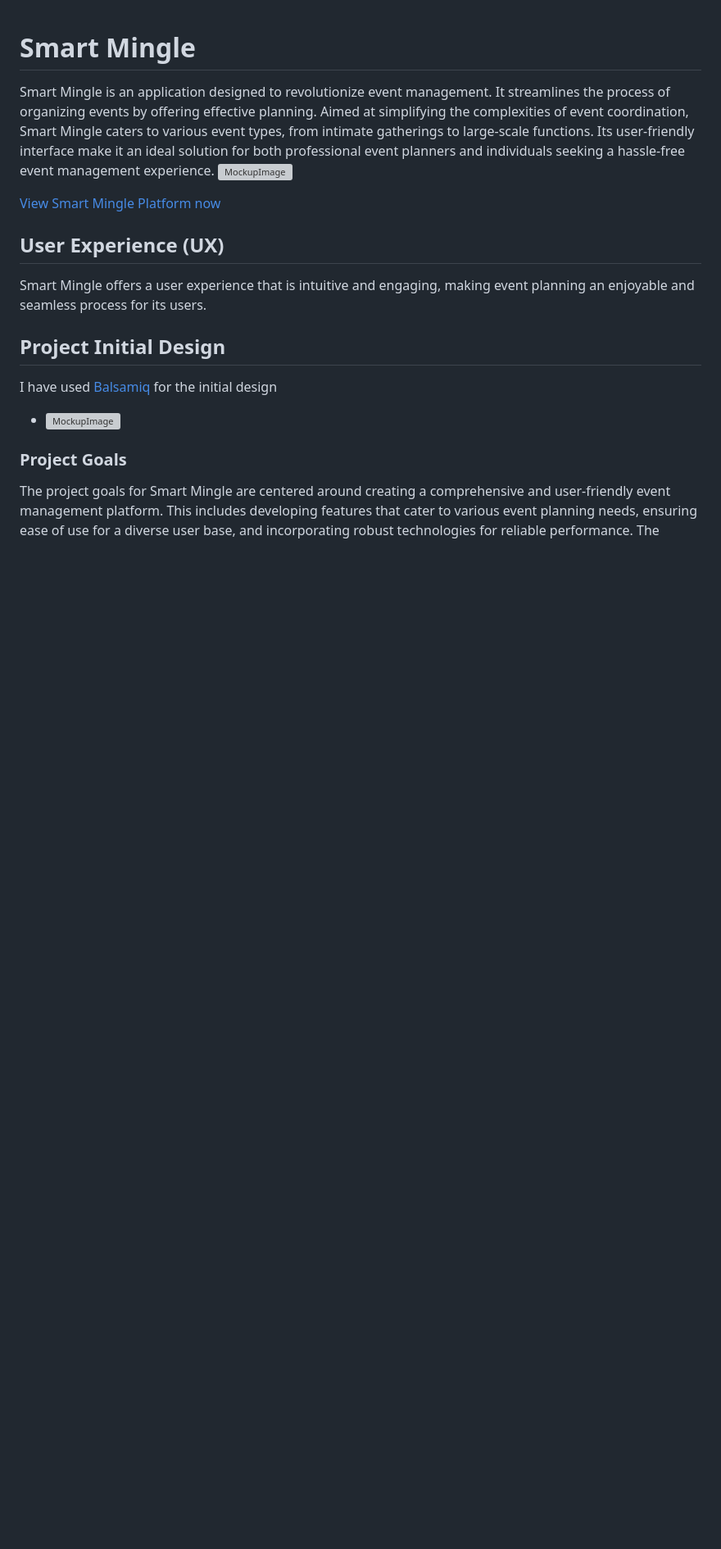
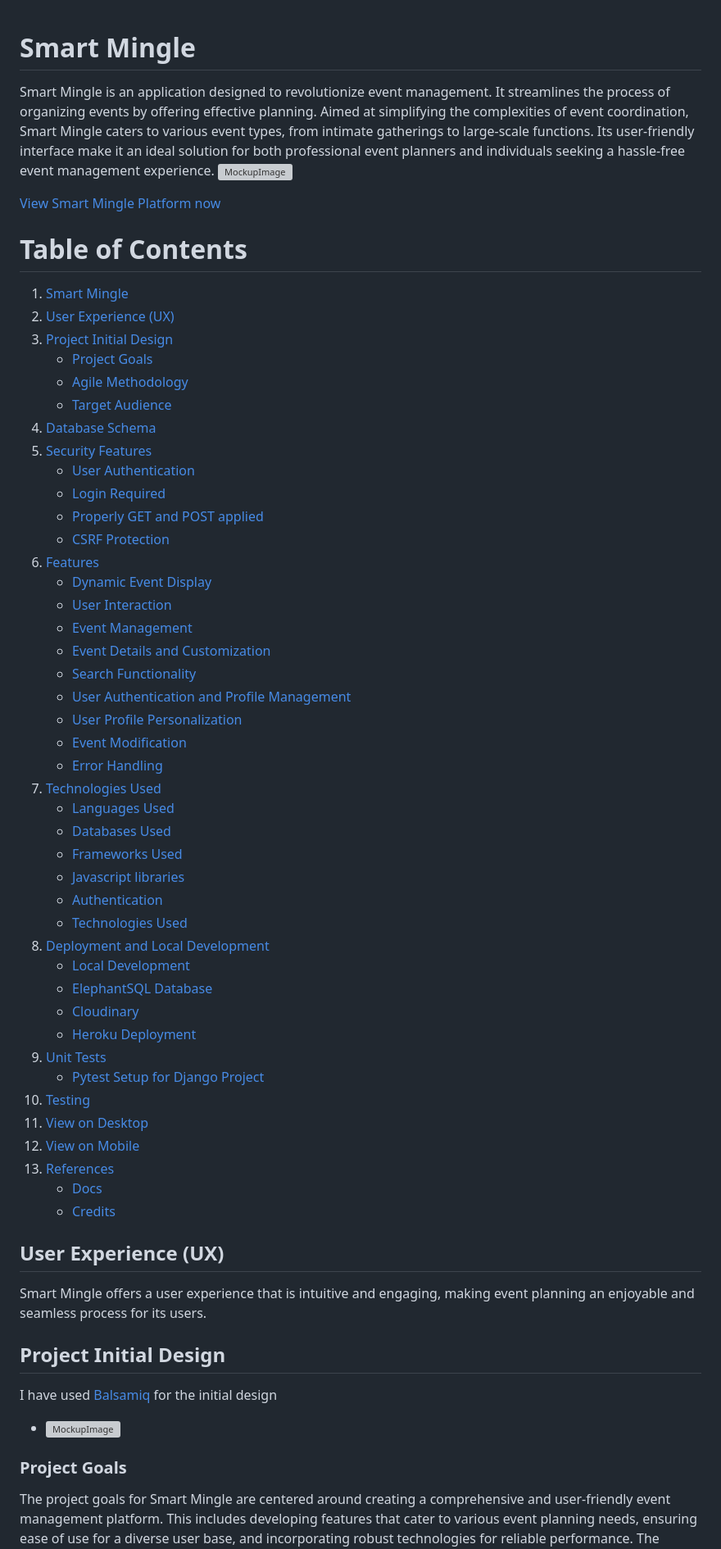
Before and after one commit to hirakhan95/smart-mingle, a Markdown page: README.md, the part around the change. Shown: that part at 82% size. Rendered like a GitHub page; blank space fills up the shorter version; grey boxes are pictures that could not be loaded.

Commit message:
table of contents added in README.md

```diff
--- a/README.md
+++ b/README.md
@@ -7,6 +7,50 @@ solution for both professional event planners and individuals seeking a hassle-f
 ![MockupImage](docs/images/mockup.png)
 
 [View Smart Mingle Platform now](https://smart-mingle-00648c22d190.herokuapp.com/)
+
+# Table of Contents
+1. [Smart Mingle](#smart-mingle)
+2. [User Experience (UX)](#user-experience-ux)
+3. [Project Initial Design](#project-initial-design)
+   - [Project Goals](#project-goals)
+   - [Agile Methodology](#agile-methodology)
+   - [Target Audience](#target-audience)
+4. [Database Schema](#database-schema)
+5. [Security Features](#security-features)
+   - [User Authentication](#user-authentication)
+   - [Login Required](#login-required)
+   - [Properly GET and POST applied](#properly-get-and-post-applied)
+   - [CSRF Protection](#csrf-protection)
+6. [Features](#features)
+   - [Dynamic Event Display](#dynamic-event-display)
+   - [User Interaction](#user-interaction)
+   - [Event Management](#event-management)
+   - [Event Details and Customization](#event-details-and-customization)
+   - [Search Functionality](#search-functionality)
+   - [User Authentication and Profile Management](#user-authentication-and-profile-management)
+   - [User Profile Personalization](#user-profile-personalization)
+   - [Event Modification](#event-modification)
+   - [Error Handling](#error-handling)
+7. [Technologies Used](#technologies-used)
+   - [Languages Used](#languages-used)
+   - [Databases Used](#databases-used)
+   - [Frameworks Used](#frameworks-used)
+   - [Javascript libraries](#javascript-libraries)
+   - [Authentication](#authentication)
+   - [Technologies Used](#technologies-used-1)
+8. [Deployment and Local Development](#deployment-and-local-development)
+   - [Local Development](#local-development)
+   - [ElephantSQL Database](#elephantsql-database)
+   - [Cloudinary](#cloudinary)
+   - [Heroku Deployment](#heroku-deployment)
+9. [Unit Tests](#unit-tests)
+   - [Pytest Setup for Django Project](#pytest-setup-for-django-project)
+10. [Testing](#testing)
+11. [View on Desktop](#view-on-desktop)
+12. [View on Mobile](#view-on-mobile)
+13. [References](#references)
+    - [Docs](#docs)
+    - [Credits](#credits)
 
 ## User Experience (UX)
 
```
